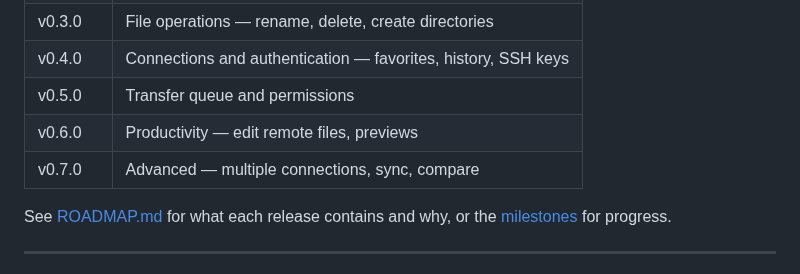
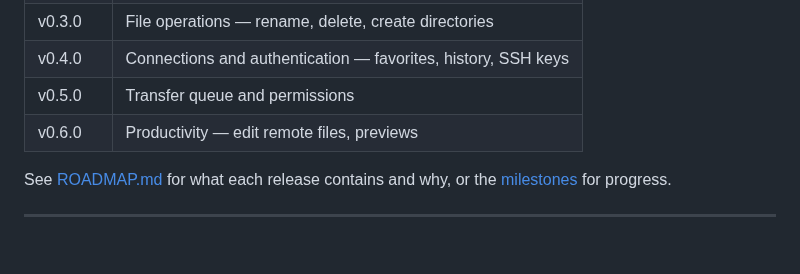
Before and after one commit to MawCeron/lazyftp, a Markdown page: README.md, the part around the change. Drawn GitHub-style; blank space fills up the shorter version.

```diff
--- a/README.md
+++ b/README.md
@@ -129,7 +129,6 @@ If you are in the **local panel**, the file will be uploaded to the current remo
 | v0.4.0 | Connections and authentication — favorites, history, SSH keys |
 | v0.5.0 | Transfer queue and permissions |
 | v0.6.0 | Productivity — edit remote files, previews |
-| v0.7.0 | Advanced — multiple connections, sync, compare |
 
 See [ROADMAP.md](ROADMAP.md) for what each release contains and why, or the
 [milestones](https://github.com/MawCeron/lazyftp/milestones) for progress.
```
Also changed, not shown: ROADMAP.md (+20 -11 lines).
